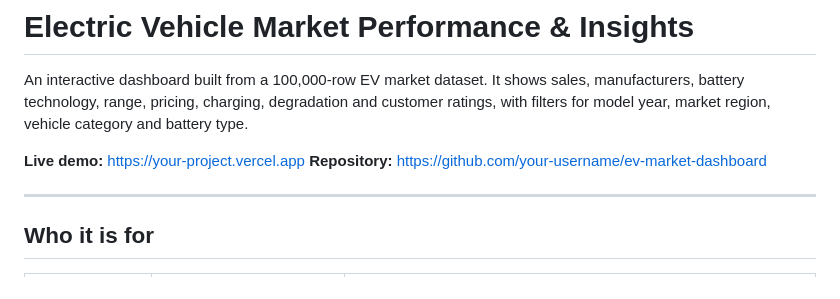
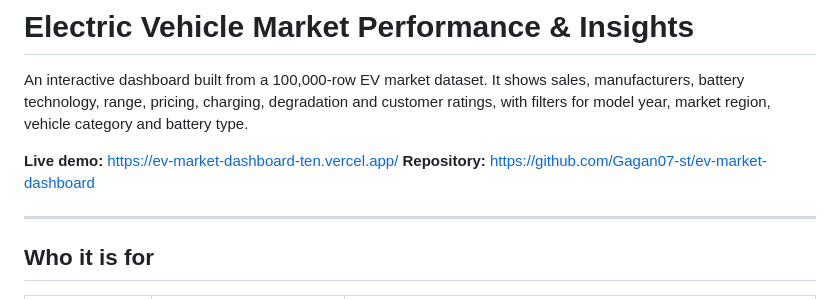
Before and after one commit to Gagan07-st/ev-market-dashboard, a Markdown page: README.md, the part around the change. Drawn GitHub-style.

Commit message:
Update live demo and repository links in README

```diff
--- a/README.md
+++ b/README.md
@@ -2,8 +2,8 @@
 
 An interactive dashboard built from a 100,000-row EV market dataset. It shows sales, manufacturers, battery technology, range, pricing, charging, degradation and customer ratings, with filters for model year, market region, vehicle category and battery type.
 
-**Live demo:** https://your-project.vercel.app
-**Repository:** https://github.com/your-username/ev-market-dashboard
+**Live demo:** https://ev-market-dashboard-ten.vercel.app/
+**Repository:** https://github.com/Gagan07-st/ev-market-dashboard
 
 ---
 
```
